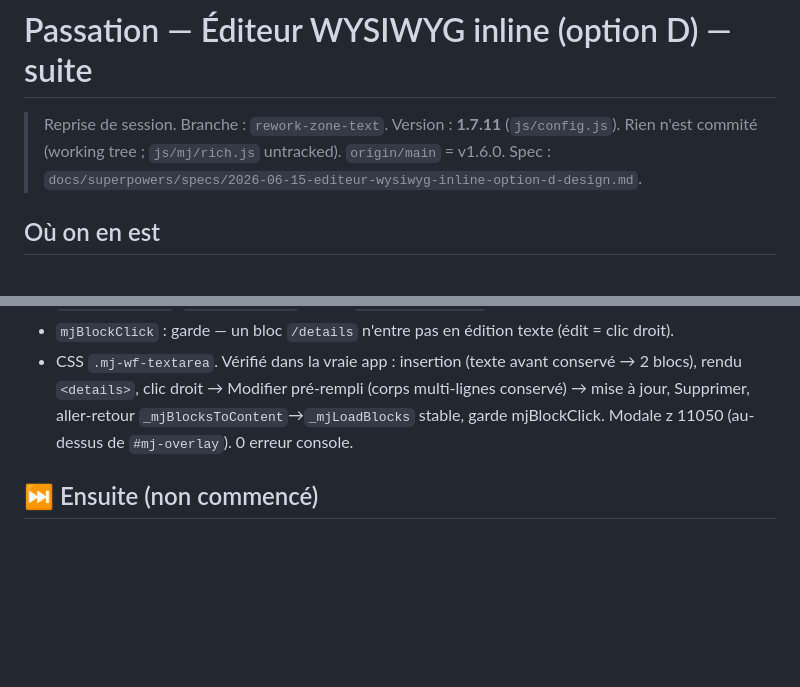
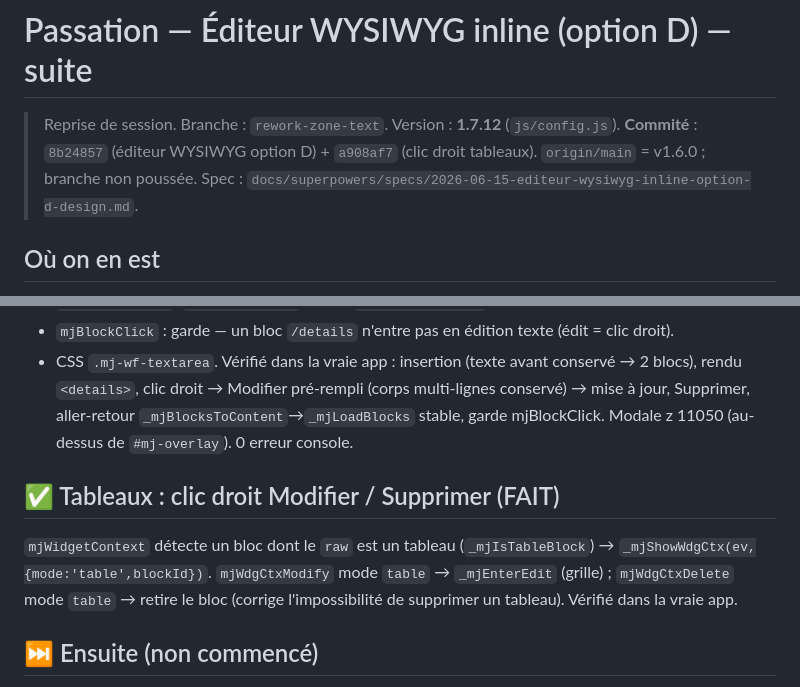
Before and after one commit to LucaneStudio/logrpg-web, a Markdown page: docs/CONTEXT-wysiwyg-handoff.md, 2 parts joined by grey strips. GitHub-like rendering; blank space fills up the shorter version.

Commit message:
docs: passation à jour (tableaux clic droit + v1.7.12)
Co-Authored-By: Claude Opus 4.8 <noreply@anthropic.com>

```diff
--- a/docs/CONTEXT-wysiwyg-handoff.md
+++ b/docs/CONTEXT-wysiwyg-handoff.md
@@ -1,7 +1,8 @@
 # Passation — Éditeur WYSIWYG inline (option D) — suite
 
-> Reprise de session. Branche : `rework-zone-text`. Version : **1.7.11** (`js/config.js`).
-> Rien n'est commité (working tree ; `js/mj/rich.js` untracked). `origin/main` = v1.6.0.
+> Reprise de session. Branche : `rework-zone-text`. Version : **1.7.12** (`js/config.js`).
+> **Commité** : `8b24857` (éditeur WYSIWYG option D) + `a908af7` (clic droit tableaux).
+> `origin/main` = v1.6.0 ; branche non poussée.
 > Spec : `docs/superpowers/specs/2026-06-15-editeur-wysiwyg-inline-option-d-design.md`.
 
 ## Où on en est
@@ -64,6 +65,12 @@ clic droit → Modifier pré-rempli (corps multi-lignes conservé) → mise à j
 aller-retour `_mjBlocksToContent`→`_mjLoadBlocks` stable, garde mjBlockClick. Modale z 11050
 (au-dessus de `#mj-overlay`). 0 erreur console.
 
+## ✅ Tableaux : clic droit Modifier / Supprimer (FAIT)
+`mjWidgetContext` détecte un bloc dont le `raw` est un tableau (`_mjIsTableBlock`) →
+`_mjShowWdgCtx(ev,{mode:'table',blockId})`. `mjWdgCtxModify` mode `table` → `_mjEnterEdit`
+(grille) ; `mjWdgCtxDelete` mode `table` → retire le bloc (corrige l'impossibilité de
+supprimer un tableau). Vérifié dans la vraie app.
+
 ## ⏭️ Ensuite (non commencé)
 - **Listes** multi-niveaux type Word (Entrée/Tab/Maj+Tab) + **upgrade du rendu lecture**
   `renderMarkdown` (`js/player/notes.js`) pour respecter l'indentation (2 espaces/niveau ;
```
